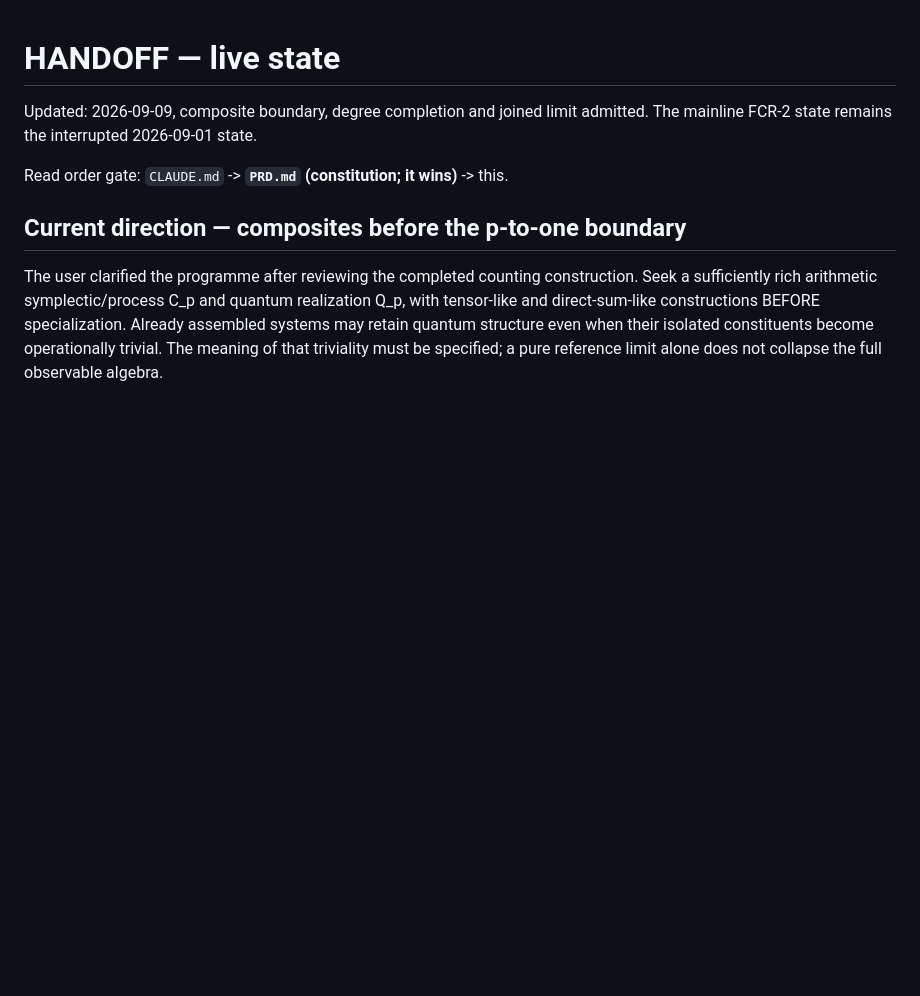
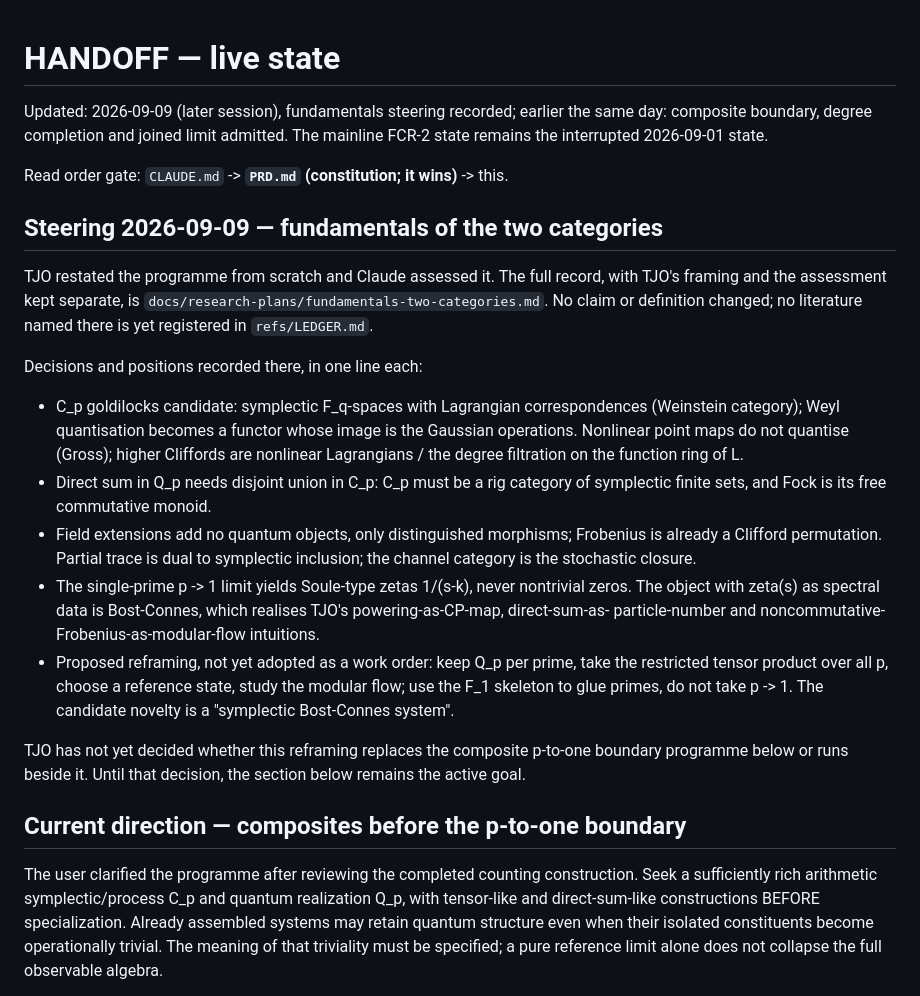
Before and after one commit to tobiasosborne/arithmetic-quantum-mechanics, a Markdown page: HANDOFF.md, the part around the change. Rendered like a GitHub page; blank space fills up the shorter version.

```diff
--- a/HANDOFF.md
+++ b/HANDOFF.md
@@ -4,10 +4,42 @@
 
 # HANDOFF — live state
 
-Updated: 2026-09-09, composite boundary, degree completion and joined limit admitted.
+Updated: 2026-09-09 (later session), fundamentals steering recorded; earlier the same day: composite boundary, degree completion and joined limit admitted.
 The mainline FCR-2 state remains the interrupted 2026-09-01 state.
 
 Read order gate: `CLAUDE.md` -> **`PRD.md` (constitution; it wins)** -> this.
+
+## Steering 2026-09-09 — fundamentals of the two categories
+
+TJO restated the programme from scratch and Claude assessed it. The full
+record, with TJO's framing and the assessment kept separate, is
+`docs/research-plans/fundamentals-two-categories.md`. No claim or definition
+changed; no literature named there is yet registered in `refs/LEDGER.md`.
+
+Decisions and positions recorded there, in one line each:
+
+- C_p goldilocks candidate: symplectic F_q-spaces with Lagrangian
+  correspondences (Weinstein category); Weyl quantisation becomes a functor
+  whose image is the Gaussian operations. Nonlinear point maps do not
+  quantise (Gross); higher Cliffords are nonlinear Lagrangians / the degree
+  filtration on the function ring of L.
+- Direct sum in Q_p needs disjoint union in C_p: C_p must be a rig category
+  of symplectic finite sets, and Fock is its free commutative monoid.
+- Field extensions add no quantum objects, only distinguished morphisms;
+  Frobenius is already a Clifford permutation. Partial trace is dual to
+  symplectic inclusion; the channel category is the stochastic closure.
+- The single-prime p -> 1 limit yields Soule-type zetas 1/(s-k), never
+  nontrivial zeros. The object with zeta(s) as spectral data is
+  Bost-Connes, which realises TJO's powering-as-CP-map, direct-sum-as-
+  particle-number and noncommutative-Frobenius-as-modular-flow intuitions.
+- Proposed reframing, not yet adopted as a work order: keep Q_p per prime,
+  take the restricted tensor product over all p, choose a reference state,
+  study the modular flow; use the F_1 skeleton to glue primes, do not take
+  p -> 1. The candidate novelty is a "symplectic Bost-Connes system".
+
+TJO has not yet decided whether this reframing replaces the composite
+p-to-one boundary programme below or runs beside it. Until that decision,
+the section below remains the active goal.
 
 ## Current direction — composites before the p-to-one boundary
 
```
Also changed, not shown: docs/research-plans/fundamentals-two-categories.md (added, +173 -0 lines).
